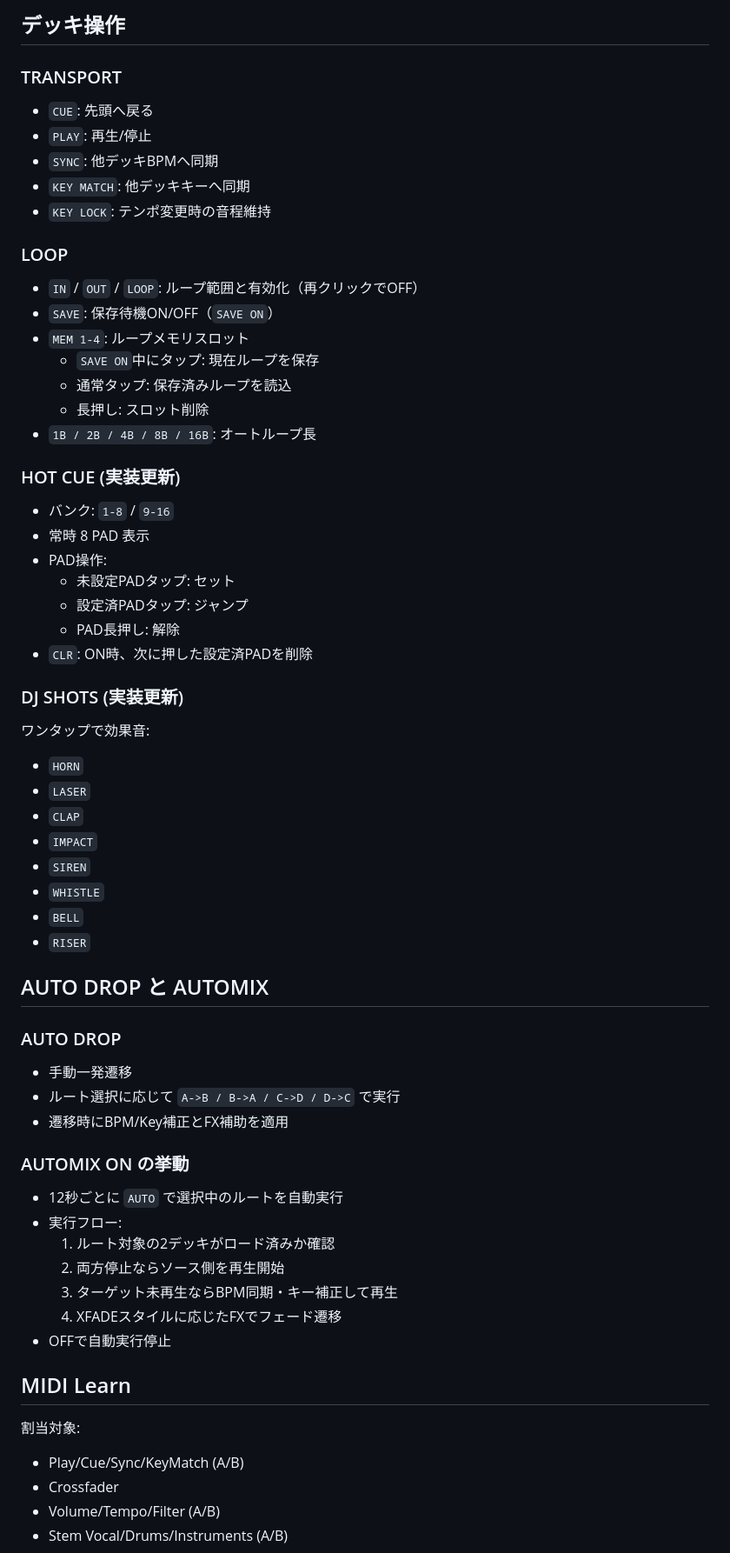
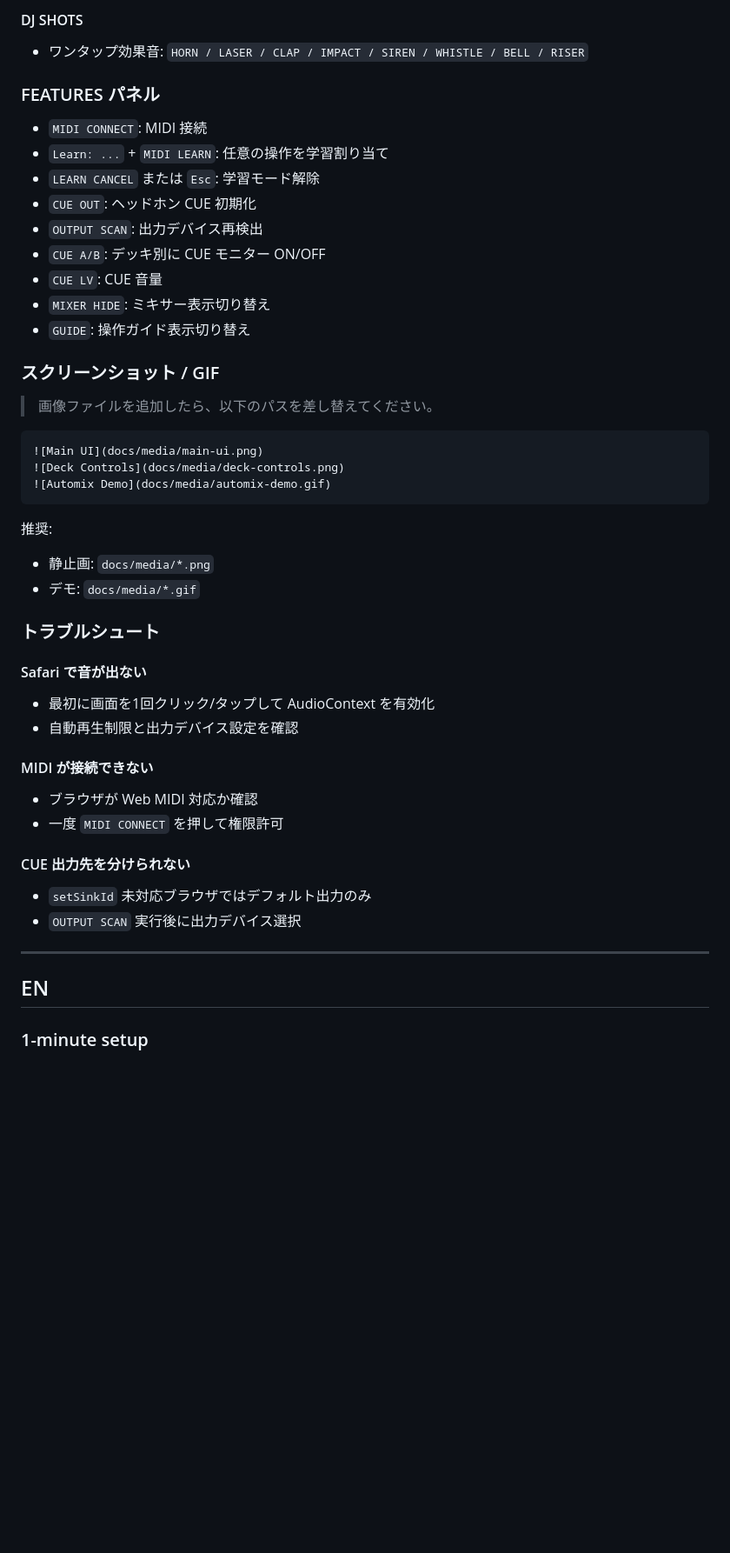
Before and after one commit to TravisInBerlin/LLMcoding, a Markdown page: WebDJ/README.md, the part around one of its changes. Shown at 87% size. GitHub-like rendering; blank space fills up the shorter version.

````diff
--- a/WebDJ/README.md
+++ b/WebDJ/README.md
@@ -68,71 +74,50 @@ npm run preview
 
-## デッキ操作
+#### DJ SHOTS
+- ワンタップ効果音: `HORN / LASER / CLAP / IMPACT / SIREN / WHISTLE / BELL / RISER`
 
-### TRANSPORT
+### FEATURES パネル
 
-- `CUE`: 先頭へ戻る
-- `PLAY`: 再生/停止
-- `SYNC`: 他デッキBPMへ同期
-- `KEY MATCH`: 他デッキキーへ同期
-- `KEY LOCK`: テンポ変更時の音程維持
+- `MIDI CONNECT`: MIDI 接続
+- `Learn: ...` + `MIDI LEARN`: 任意の操作を学習割り当て
+- `LEARN CANCEL` または `Esc`: 学習モード解除
+- `CUE OUT`: ヘッドホン CUE 初期化
+- `OUTPUT SCAN`: 出力デバイス再検出
+- `CUE A/B`: デッキ別に CUE モニター ON/OFF
+- `CUE LV`: CUE 音量
+- `MIXER HIDE`: ミキサー表示切り替え
+- `GUIDE`: 操作ガイド表示切り替え
 
-### LOOP
+### スクリーンショット / GIF
 
-- `IN` / `OUT` / `LOOP`: ループ範囲と有効化（再クリックでOFF）
-- `SAVE`: 保存待機ON/OFF（`SAVE ON`）
-- `MEM 1-4`: ループメモリスロット
-  - `SAVE ON`中にタップ: 現在ループを保存
-  - 通常タップ: 保存済みループを読込
-  - 長押し: スロット削除
-- `1B / 2B / 4B / 8B / 16B`: オートループ長
+> 画像ファイルを追加したら、以下のパスを差し替えてください。
 
-### HOT CUE (実装更新)
+```md
+![Main UI](docs/media/main-ui.png)
+![Deck Controls](docs/media/deck-controls.png)
+![Automix Demo](docs/media/automix-demo.gif)
+```
 
-- バンク: `1-8` / `9-16`
-- 常時 8 PAD 表示
-- PAD操作:
-  - 未設定PADタップ: セット
-  - 設定済PADタップ: ジャンプ
-  - PAD長押し: 解除
-- `CLR`: ON時、次に押した設定済PADを削除
+推奨:
+- 静止画: `docs/media/*.png`
+- デモ: `docs/media/*.gif`
 
-### DJ SHOTS (実装更新)
+### トラブルシュート
 
-ワンタップで効果音:
+#### Safari で音が出ない
+- 最初に画面を1回クリック/タップして AudioContext を有効化
+- 自動再生制限と出力デバイス設定を確認
 
-- `HORN`
-- `LASER`
-- `CLAP`
-- `IMPACT`
-- `SIREN`
-- `WHISTLE`
-- `BELL`
-- `RISER`
+#### MIDI が接続できない
+- ブラウザが Web MIDI 対応か確認
+- 一度 `MIDI CONNECT` を押して権限許可
 
-## AUTO DROP と AUTOMIX
+#### CUE 出力先を分けられない
+- `setSinkId` 未対応ブラウザではデフォルト出力のみ
+- `OUTPUT SCAN` 実行後に出力デバイス選択
 
-### AUTO DROP
+---
 
-- 手動一発遷移
-- ルート選択に応じて `A->B / B->A / C->D / D->C` で実行
-- 遷移時にBPM/Key補正とFX補助を適用
+## EN
 
-### AUTOMIX ON の挙動
+### 1-minute setup
 
-- 12秒ごとに `AUTO` で選択中のルートを自動実行
-- 実行フロー:
-  1. ルート対象の2デッキがロード済みか確認
-  2. 両方停止ならソース側を再生開始
-  3. ターゲット未再生ならBPM同期・キー補正して再生
-  4. XFADEスタイルに応じたFXでフェード遷移
-- OFFで自動実行停止
-
-## MIDI Learn
-
-割当対象:
-
-- Play/Cue/Sync/KeyMatch (A/B)
-- Crossfader
-- Volume/Tempo/Filter (A/B)
-- Stem Vocal/Drums/Instruments (A/B)
-
````
Also changed, not shown: other parts of WebDJ/README.md (+94 -73 lines).
